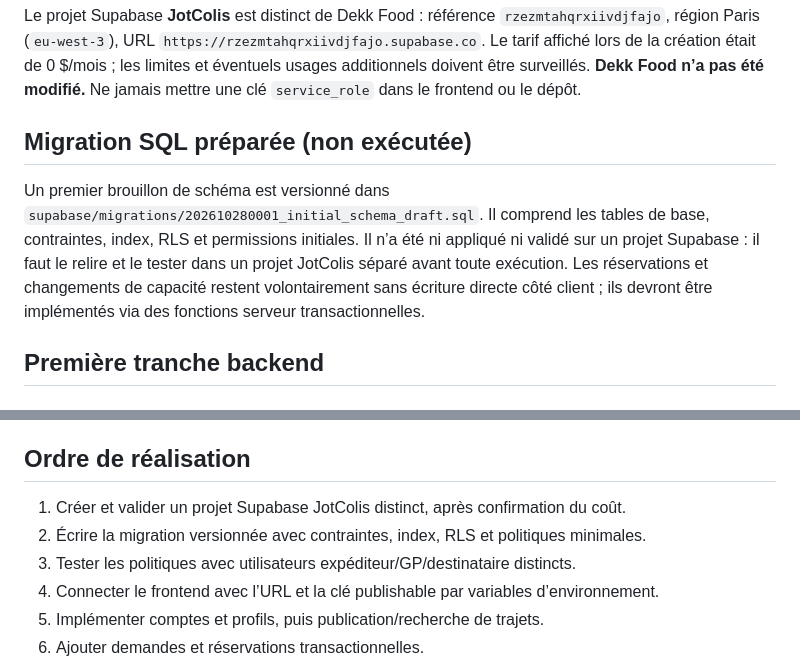
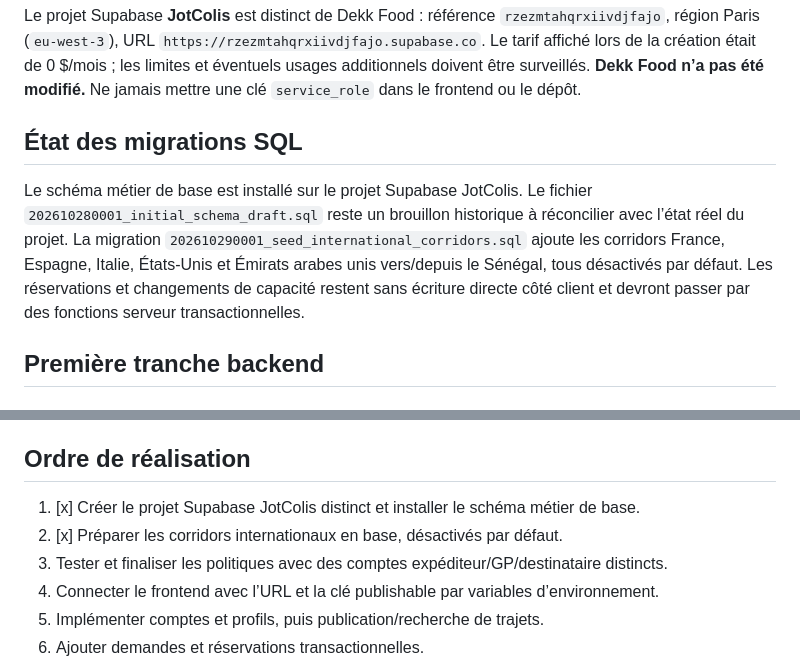
Before and after one commit to aydiarra-star/Jotcolis, a Markdown page: docs/PLAN-BACKEND-MVP.md, 2 parts joined by grey strips. Rendered like a GitHub page.

Commit message:
Actualiser le plan backend et les corridors internationaux

```diff
--- a/docs/PLAN-BACKEND-MVP.md
+++ b/docs/PLAN-BACKEND-MVP.md
@@ -6,9 +6,9 @@ Statut au 29 octobre 2026 : projet Supabase JotColis distinct créé et schéma
 
 Le projet Supabase **JotColis** est distinct de Dekk Food : référence `rzezmtahqrxiivdjfajo`, région Paris (`eu-west-3`), URL `https://rzezmtahqrxiivdjfajo.supabase.co`. Le tarif affiché lors de la création était de 0 $/mois ; les limites et éventuels usages additionnels doivent être surveillés. **Dekk Food n’a pas été modifié.** Ne jamais mettre une clé `service_role` dans le frontend ou le dépôt.
 
-## Migration SQL préparée (non exécutée)
+## État des migrations SQL
 
-Un premier brouillon de schéma est versionné dans `supabase/migrations/202610280001_initial_schema_draft.sql`. Il comprend les tables de base, contraintes, index, RLS et permissions initiales. Il n’a été ni appliqué ni validé sur un projet Supabase : il faut le relire et le tester dans un projet JotColis séparé avant toute exécution. Les réservations et changements de capacité restent volontairement sans écriture directe côté client ; ils devront être implémentés via des fonctions serveur transactionnelles.
+Le schéma métier de base est installé sur le projet Supabase JotColis. Le fichier `202610280001_initial_schema_draft.sql` reste un brouillon historique à réconcilier avec l’état réel du projet. La migration `202610290001_seed_international_corridors.sql` ajoute les corridors France, Espagne, Italie, États-Unis et Émirats arabes unis vers/depuis le Sénégal, tous désactivés par défaut. Les réservations et changements de capacité restent sans écriture directe côté client et devront passer par des fonctions serveur transactionnelles.
 
 ## Première tranche backend
 
@@ -38,9 +38,9 @@ Un premier brouillon de schéma est versionné dans `supabase/migrations/2026102
 
 ## Ordre de réalisation
 
-1. Créer et valider un projet Supabase JotColis distinct, après confirmation du coût.
-2. Écrire la migration versionnée avec contraintes, index, RLS et politiques minimales.
-3. Tester les politiques avec utilisateurs expéditeur/GP/destinataire distincts.
+1. [x] Créer le projet Supabase JotColis distinct et installer le schéma métier de base.
+2. [x] Préparer les corridors internationaux en base, désactivés par défaut.
+3. Tester et finaliser les politiques avec des comptes expéditeur/GP/destinataire distincts.
 4. Connecter le frontend avec l’URL et la clé publishable par variables d’environnement.
 5. Implémenter comptes et profils, puis publication/recherche de trajets.
 6. Ajouter demandes et réservations transactionnelles.
```
